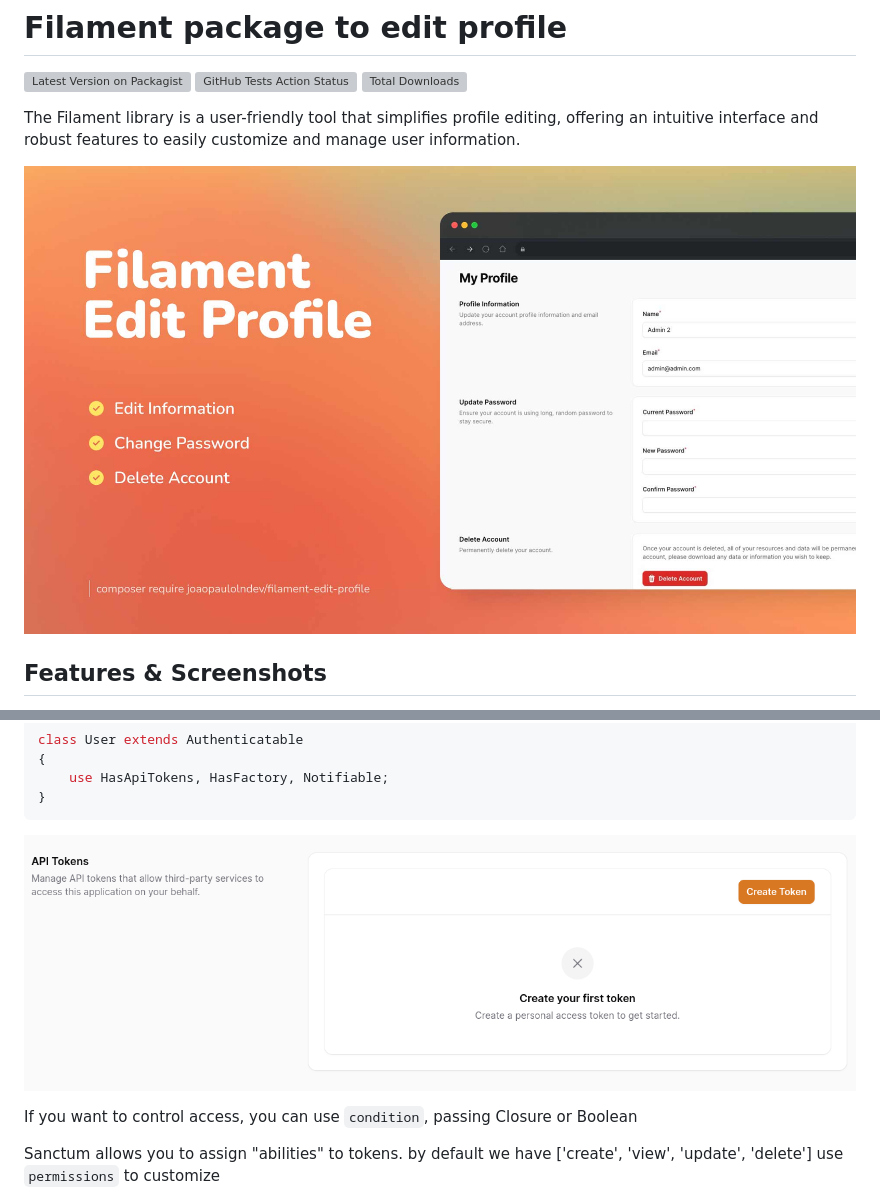
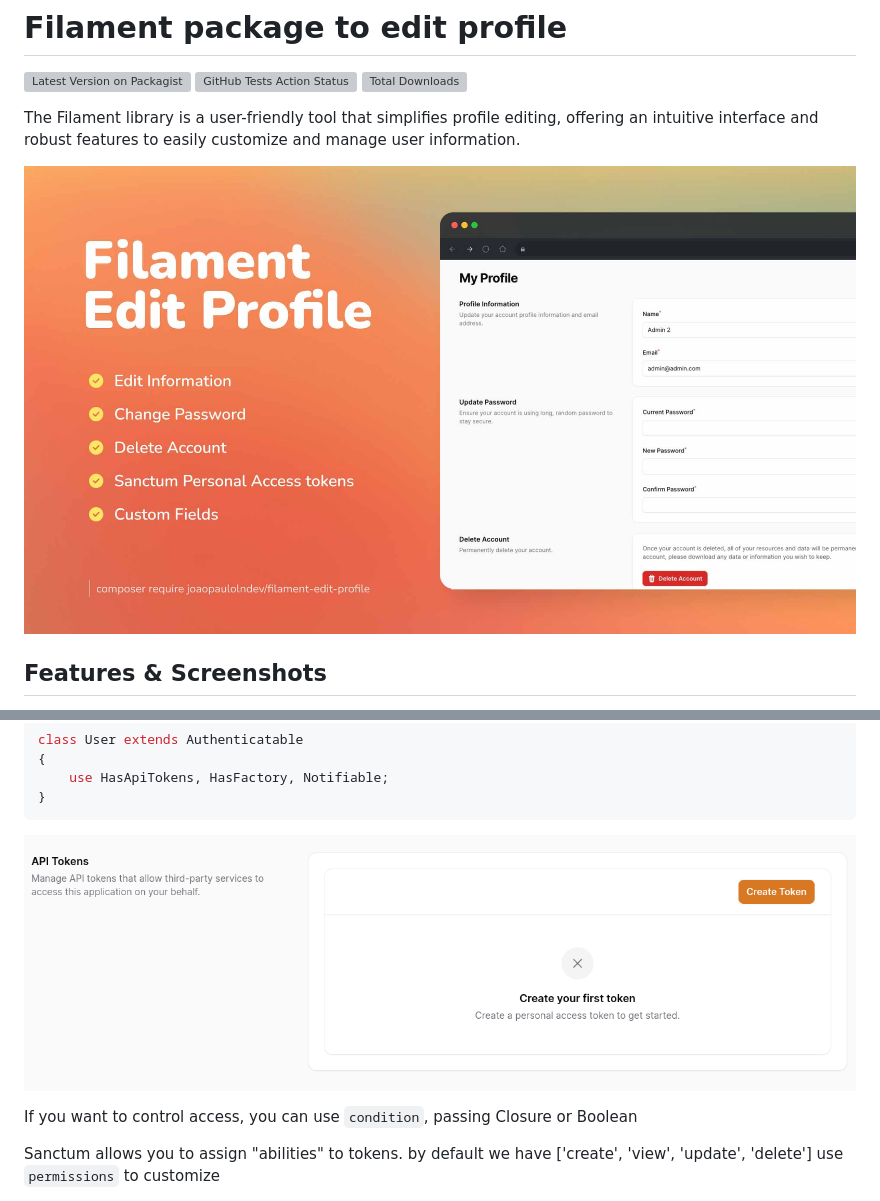
Before and after one commit to joaopaulolndev/filament-edit-profile, a Markdown page: README.md, 2 parts joined by grey strips. Rendered like a GitHub page; pictures changed too: art/joaopaulolndev-filament-edit-profile.jpg; grey boxes are pictures that could not be loaded.

Commit message:
Change cover and README

````diff
--- a/README.md
+++ b/README.md
@@ -116,7 +116,7 @@ class User extends Authenticatable
 }
 ```
 
-![Screenshot of Application Feature](./art/sanctum_tokens.png)
+![Screenshot of Application Feature](https://raw.githubusercontent.com/joaopaulolndev/filament-edit-profile/main/art/sanctum_tokens.png)
 
 If you want to control access, you can use `condition`, passing Closure or Boolean
 
````
